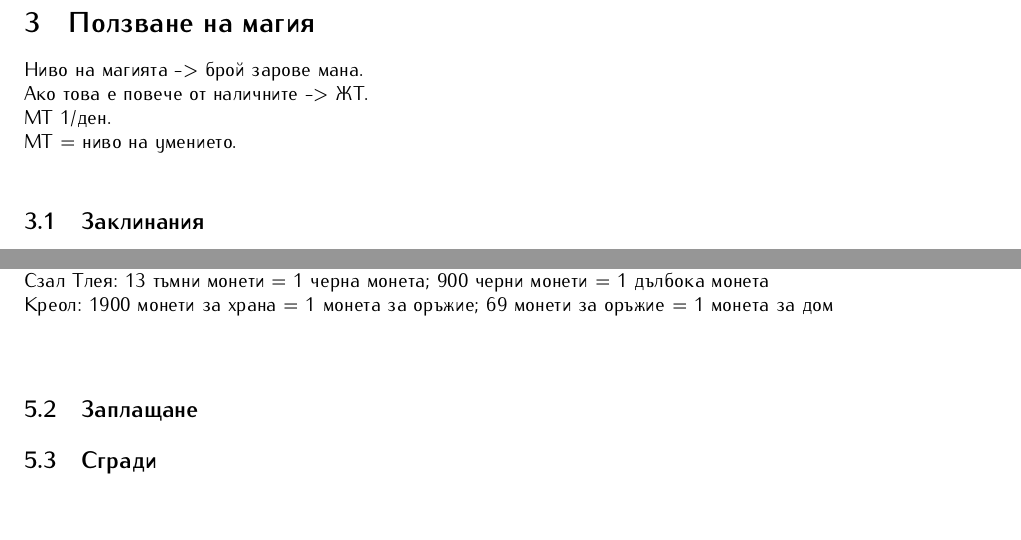
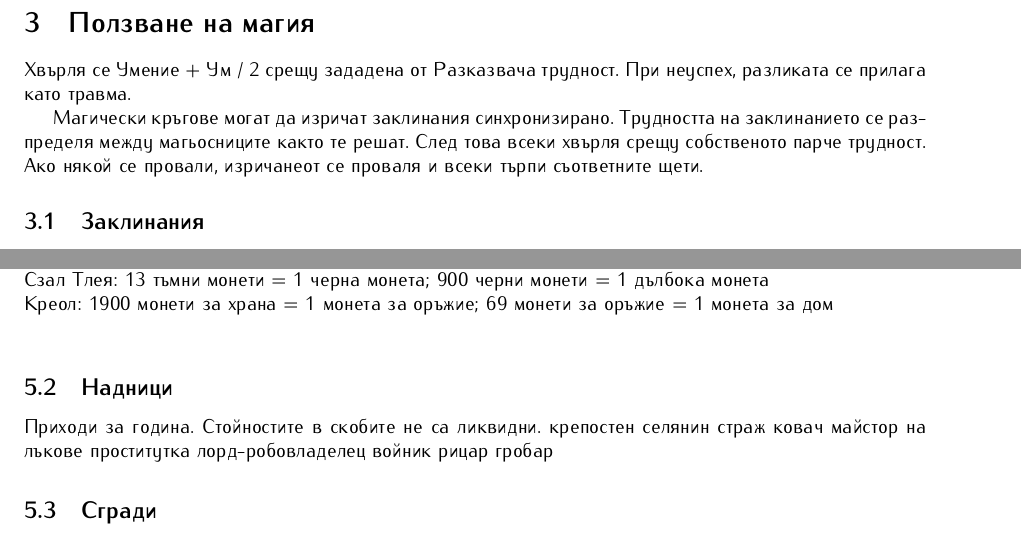
Before and after one commit to MiroslavVitkov/rpg, a LaTeX document (latex/elementaris.tex, which reads latex/items.tex, latex/magic.tex): two parts of pages 9 and 13 of 17, joined at a grey line, cut so that both start at the same text. Compiled offline with pdfLaTeX.

Commit message:
Last few ideas from the paper rules. Magic rules.

```diff
--- a/latex/items.tex
+++ b/latex/items.tex
@@ -5,7 +5,19 @@
 Каланор: 100 кралски крони = 10 кралси рояла = 1 кралски соверен                       \\
 Сзал Тлея: 13 тъмни монети = 1 черна монета; 900 черни монети = 1 дълбока монета       \\
 Креол: 1900 монети за храна = 1 монета за оръжие; 69 монети за оръжие = 1 монета за дом\\
-\subsection{Заплащане}
+
+\subsection{Надници}
+Приходи за година. Стойностите в скобите не са ликвидни.
+крепостен селянин
+страж
+ковач
+майстор на лъкове
+проститутка
+лорд-робовладелец
+войник
+рицар
+гробар
+
 \subsection{Сгради}
 \rowcolors{1}{white}{lightgray}
 \begin{tabular}{p{3cm} | p{3cm} | p{3cm} | p{3cm} | p{3cm}}
--- a/latex/magic.tex
+++ b/latex/magic.tex
@@ -1,8 +1,11 @@
 \section{Ползване на магия}
-Ниво на магията -> брой зарове мана.  \\
-Ако това е повече от наличните -> ЖТ. \\
-МТ 1/ден.                             \\
-МТ = ниво на умението.                \\
+Хвърля се Умение + Ум / 2 срещу зададена от Разказвача трудност. При
+неуспех, разликата се прилага като травма.
+
+Магически кръгове могат да изричат заклинания синхронизирано. Трудността
+на заклинанието се разпределя между магьосниците както те решат. След това
+всеки хвърля срещу собственото парче трудност. Ако някой се провали,
+изричанеот се проваля и всеки търпи съответните щети.
 
 % Template for spless.
 %\documentclass{article}
```
Also changed, not shown: latex/perks.tex (+3 -1 lines), 1 other file.
